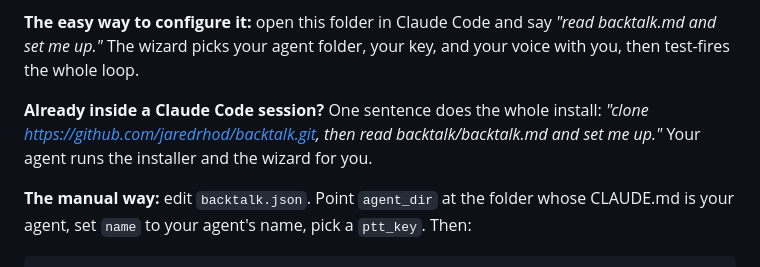
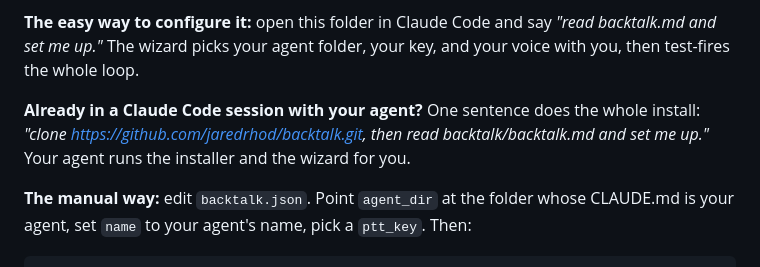
Before and after one commit to r3pc0n/backtalk-ui, a Markdown page: README.md, the part around the change. Rendered like a GitHub page.

Commit message:
Scope the in-session install line to people who already run an agent
The sentence ends with your agent doing the install, so it opens that
way now too. The memory vault's line stays agent-free on purpose: that
build is how you get an agent in the first place.

```diff
--- a/README.md
+++ b/README.md
@@ -27,7 +27,7 @@ The installer sets up a Python environment, the two local AI models (speech-to-t
 
 **The easy way to configure it:** open this folder in Claude Code and say *"read backtalk.md and set me up."* The wizard picks your agent folder, your key, and your voice with you, then test-fires the whole loop.
 
-**Already inside a Claude Code session?** One sentence does the whole install: *"clone https://github.com/jaredrhod/backtalk.git, then read backtalk/backtalk.md and set me up."* Your agent runs the installer and the wizard for you.
+**Already in a Claude Code session with your agent?** One sentence does the whole install: *"clone https://github.com/jaredrhod/backtalk.git, then read backtalk/backtalk.md and set me up."* Your agent runs the installer and the wizard for you.
 
 **The manual way:** edit `backtalk.json`. Point `agent_dir` at the folder whose CLAUDE.md is your agent, set `name` to your agent's name, pick a `ptt_key`. Then:
 
```
